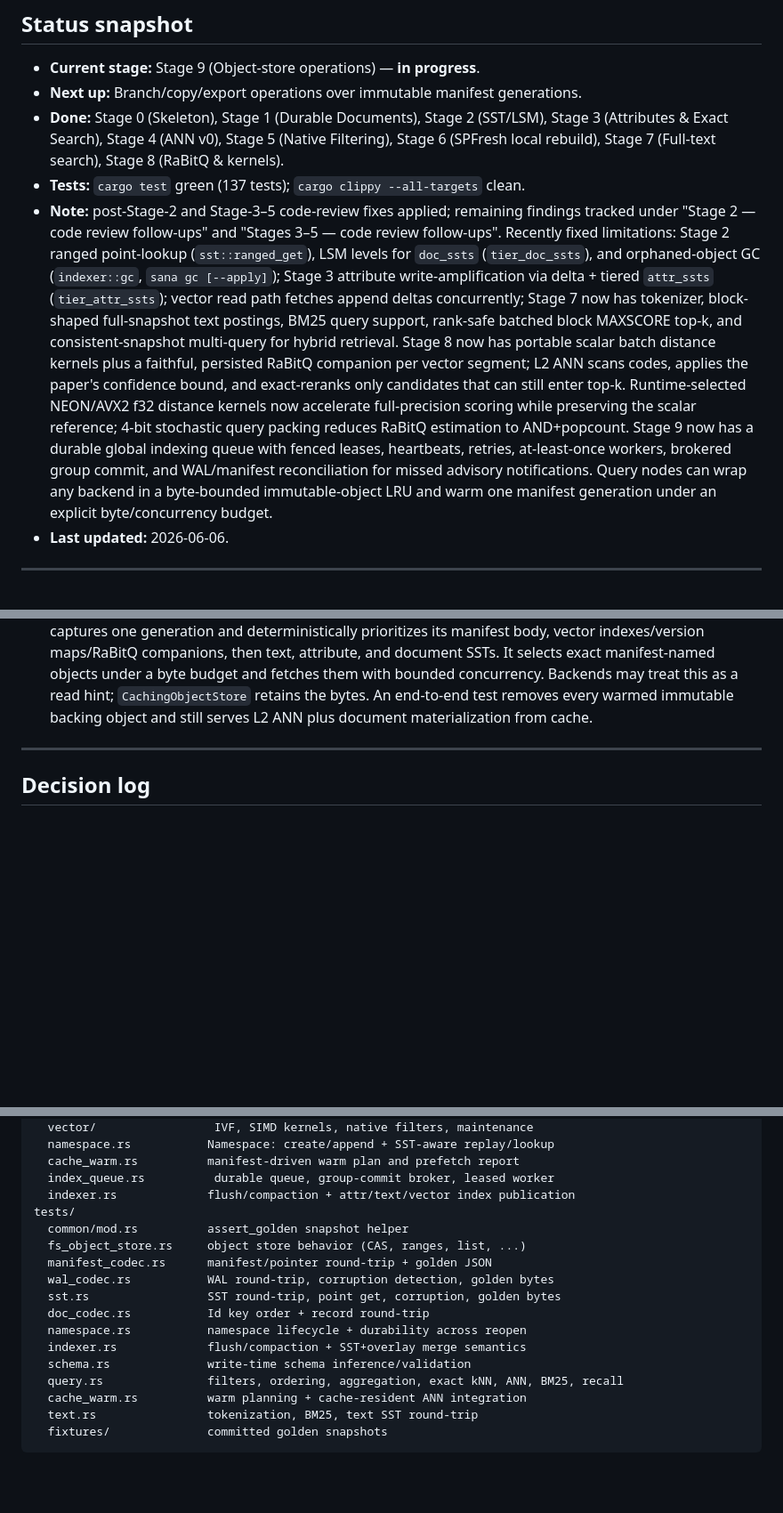
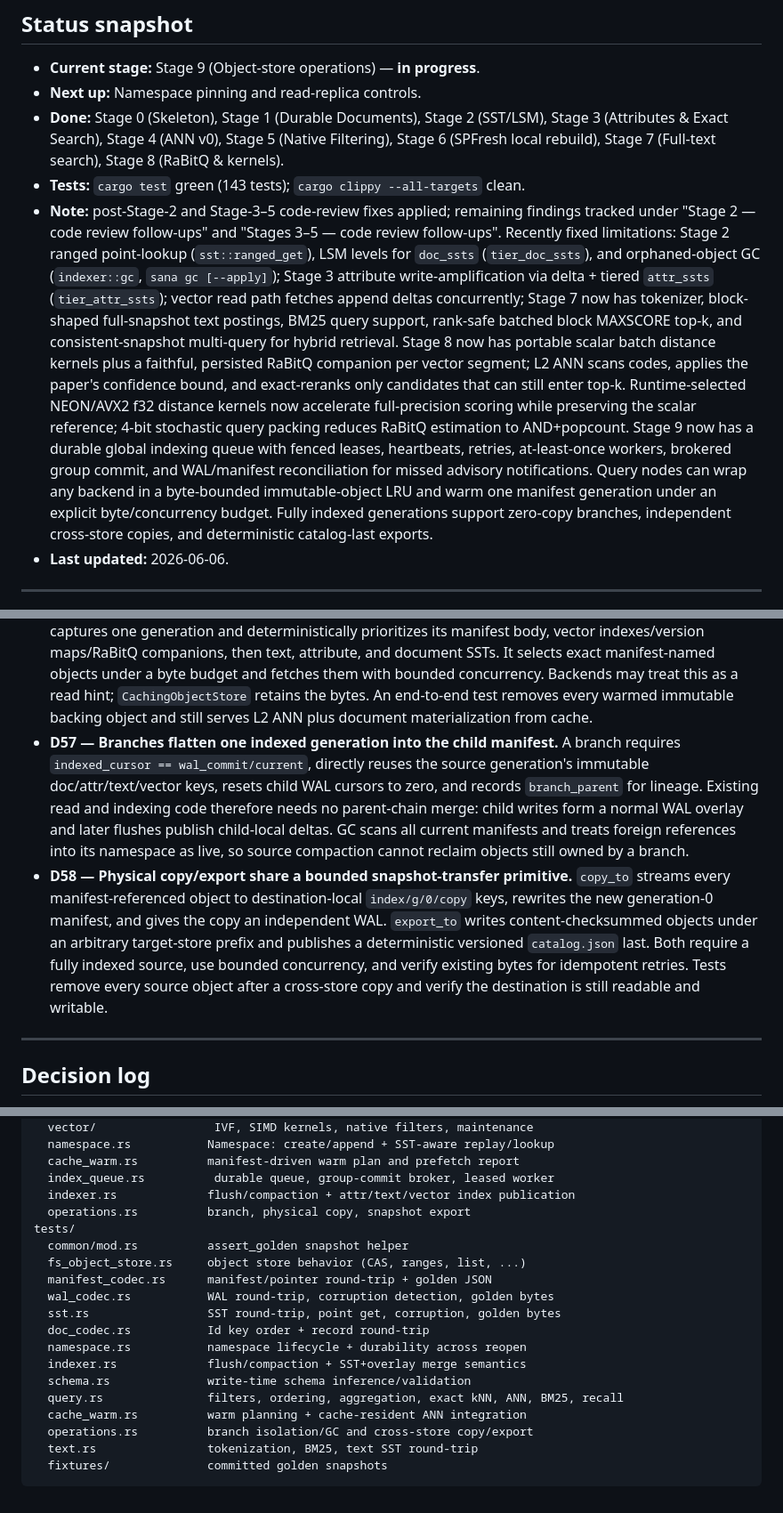
Before and after one commit to djakish/sana, a Markdown page: docs/PROGRESS.md, 3 parts joined by grey strips. Shown at 89% size. Rendered like a GitHub page; blank space fills up the shorter version.

Commit message:
stage9-document-snapshot-operations

````diff
--- a/docs/PROGRESS.md
+++ b/docs/PROGRESS.md
@@ -12,12 +12,12 @@ the next unchecked task under "Current milestone" / "Next up".
 ## Status snapshot
 
 - **Current stage:** Stage 9 (Object-store operations) — **in progress**.
-- **Next up:** Branch/copy/export operations over immutable manifest generations.
+- **Next up:** Namespace pinning and read-replica controls.
 - **Done:** Stage 0 (Skeleton), Stage 1 (Durable Documents), Stage 2 (SST/LSM),
   Stage 3 (Attributes & Exact Search), Stage 4 (ANN v0), Stage 5 (Native
   Filtering), Stage 6 (SPFresh local rebuild), Stage 7 (Full-text search),
   Stage 8 (RaBitQ & kernels).
-- **Tests:** `cargo test` green (137 tests); `cargo clippy --all-targets` clean.
+- **Tests:** `cargo test` green (143 tests); `cargo clippy --all-targets` clean.
 - **Note:** post-Stage-2 and Stage-3–5 code-review fixes applied; remaining
   findings tracked under "Stage 2 — code review follow-ups" and "Stages 3–5 —
   code review follow-ups". Recently fixed limitations: Stage 2 ranged
@@ -37,7 +37,9 @@ the next unchecked task under "Current milestone" / "Next up".
   heartbeats, retries, at-least-once workers, brokered group commit, and
   WAL/manifest reconciliation for missed advisory notifications. Query nodes
   can wrap any backend in a byte-bounded immutable-object LRU and warm one
-  manifest generation under an explicit byte/concurrency budget.
+  manifest generation under an explicit byte/concurrency budget. Fully indexed
+  generations support zero-copy branches, independent cross-store copies, and
+  deterministic catalog-last exports.
 - **Last updated:** 2026-06-06.
 
 ---
@@ -798,6 +800,23 @@ Stage 9 decisions / notes:
   Backends may treat this as a read hint; `CachingObjectStore` retains the
   bytes. An end-to-end test removes every warmed immutable backing object and
   still serves L2 ANN plus document materialization from cache.
+- **D57 — Branches flatten one indexed generation into the child manifest.**
+  A branch requires `indexed_cursor == wal_commit/current`, directly reuses the
+  source generation's immutable doc/attr/text/vector keys, resets child WAL
+  cursors to zero, and records `branch_parent` for lineage. Existing read and
+  indexing code therefore needs no parent-chain merge: child writes form a
+  normal WAL overlay and later flushes publish child-local deltas. GC scans all
+  current manifests and treats foreign references into its namespace as live,
+  so source compaction cannot reclaim objects still owned by a branch.
+- **D58 — Physical copy/export share a bounded snapshot-transfer primitive.**
+  `copy_to` streams every manifest-referenced object to destination-local
+  `index/g/0/copy` keys, rewrites the new generation-0 manifest, and gives the
+  copy an independent WAL. `export_to` writes content-checksummed objects under
+  an arbitrary target-store prefix and publishes a deterministic versioned
+  `catalog.json` last. Both require a fully indexed source, use bounded
+  concurrency, and verify existing bytes for idempotent retries. Tests remove
+  every source object after a cross-store copy and verify the destination is
+  still readable and writable.
 
 ---
 
@@ -867,6 +886,7 @@ src/
   cache_warm.rs          manifest-driven warm plan and prefetch report
   index_queue.rs          durable queue, group-commit broker, leased worker
   indexer.rs             flush/compaction + attr/text/vector index publication
+  operations.rs          branch, physical copy, snapshot export
 tests/
   common/mod.rs          assert_golden snapshot helper
   fs_object_store.rs     object store behavior (CAS, ranges, list, ...)
@@ -879,6 +899,7 @@ tests/
   schema.rs              write-time schema inference/validation
   query.rs               filters, ordering, aggregation, exact kNN, ANN, BM25, recall
   cache_warm.rs          warm planning + cache-resident ANN integration
+  operations.rs          branch isolation/GC and cross-store copy/export
   text.rs                tokenization, BM25, text SST round-trip
   fixtures/              committed golden snapshots
 ```
````
Also changed, not shown: other parts of docs/PROGRESS.md (+1 -1 lines), docs/wiki/architecture.md (+15 -12 lines).
